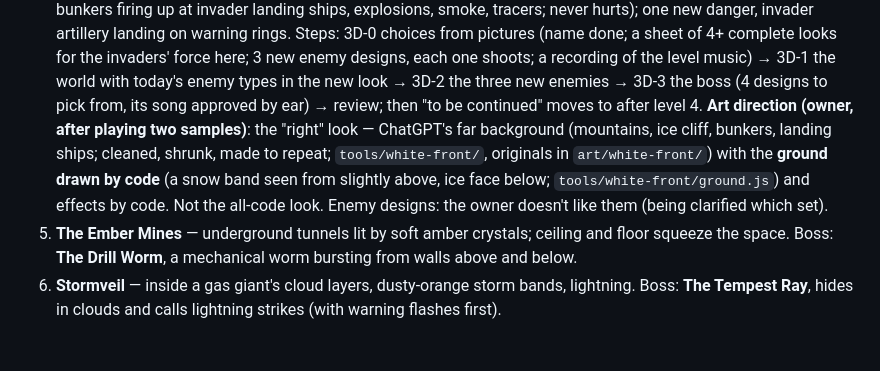
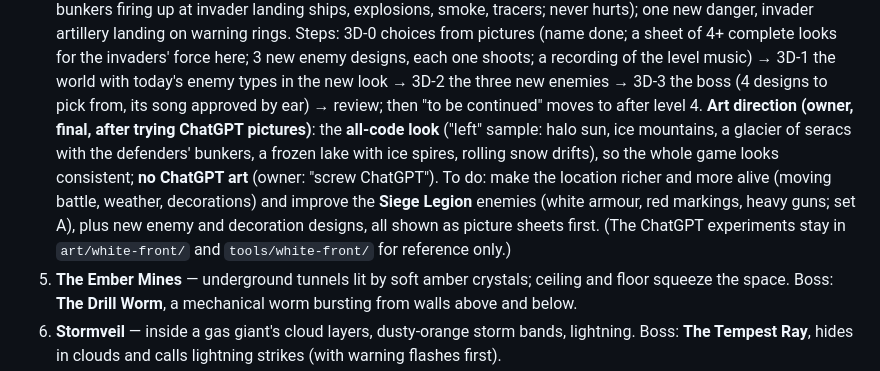
Before and after one commit to FaisalKhalil495/retro-space-shooter, a Markdown page: CLAUDE.md, the part around the change. GitHub-like rendering; blank space fills up the shorter version.

Commit message:
Level 4: owner chose the all-code look (consistent with the game); ChatGPT art dropped
Co-Authored-By: Claude Opus 5.5 <noreply@anthropic.com>
Claude-Session: https://claude.ai/code/session_018LoGNSpf9yPrdZyEJhPLuc

```diff
--- a/CLAUDE.md
+++ b/CLAUDE.md
@@ -518,13 +518,16 @@ this story. (Frostring's looks: the invaders moving into the ice ring.)
    in the new look → 3D-2 the three new enemies → 3D-3 the boss (4 designs
    to pick from, its song approved by ear) → review; then "to be continued"
    moves to after level 4.
-   **Art direction (owner, after playing two samples)**: the "right" look —
-   ChatGPT's far background (mountains, ice cliff, bunkers, landing ships;
-   cleaned, shrunk, made to repeat; `tools/white-front/`, originals in
-   `art/white-front/`) with the **ground drawn by code** (a snow band seen
-   from slightly above, ice face below; `tools/white-front/ground.js`) and
-   effects by code. Not the all-code look. Enemy designs: the owner
-   doesn't like them (being clarified which set).
+   **Art direction (owner, final, after trying ChatGPT pictures)**: the
+   **all-code look** ("left" sample: halo sun, ice mountains, a glacier of
+   seracs with the defenders' bunkers, a frozen lake with ice spires,
+   rolling snow drifts), so the whole game looks consistent; **no ChatGPT
+   art** (owner: "screw ChatGPT"). To do: make the location richer and more
+   alive (moving battle, weather, decorations) and improve the **Siege
+   Legion** enemies (white armour, red markings, heavy guns; set A), plus
+   new enemy and decoration designs, all shown as picture sheets first.
+   (The ChatGPT experiments stay in `art/white-front/` and
+   `tools/white-front/` for reference only.)
 5. **The Ember Mines** — underground tunnels lit by soft amber crystals;
    ceiling and floor squeeze the space. Boss: **The Drill Worm**, a mechanical
    worm bursting from walls above and below.
```
